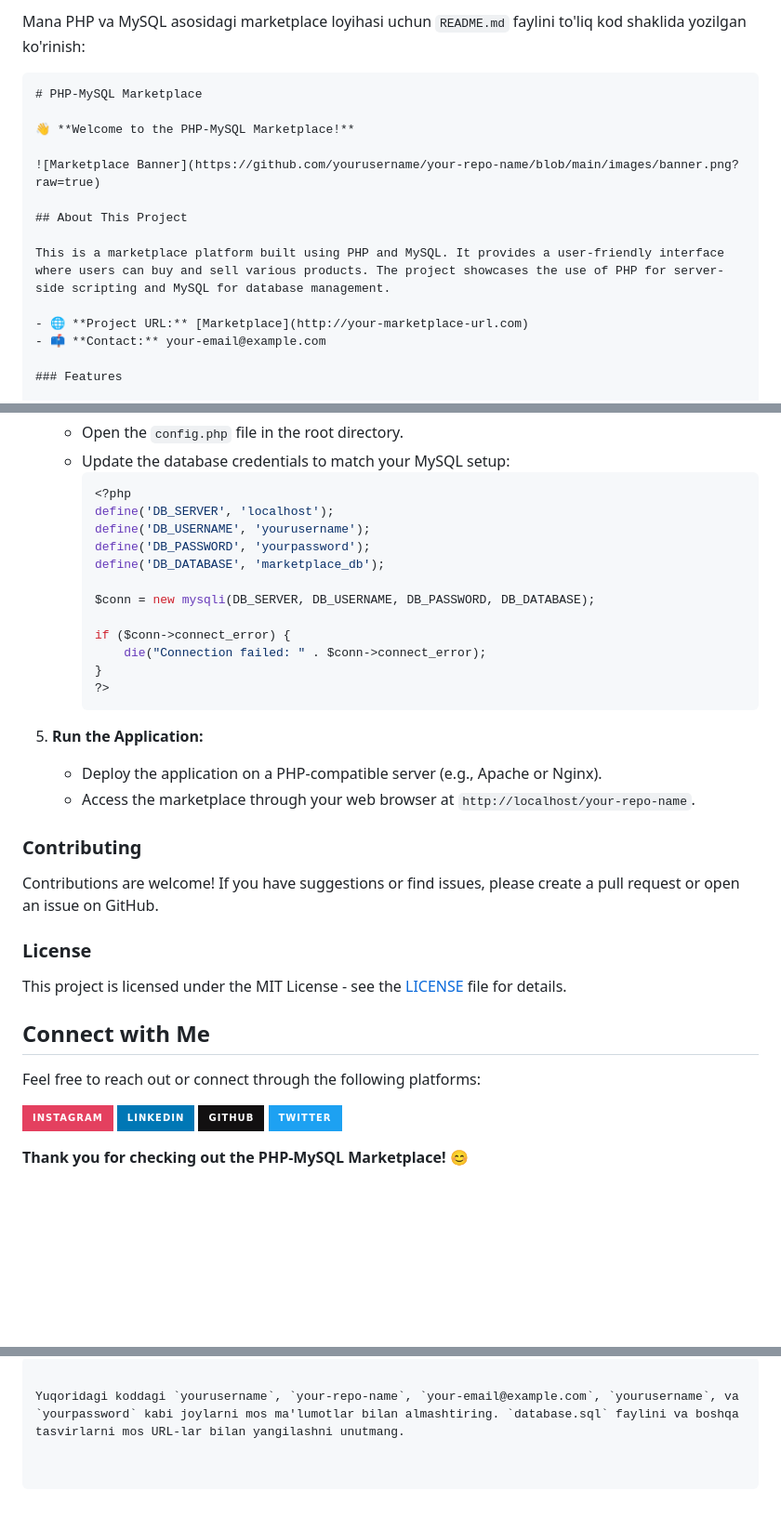
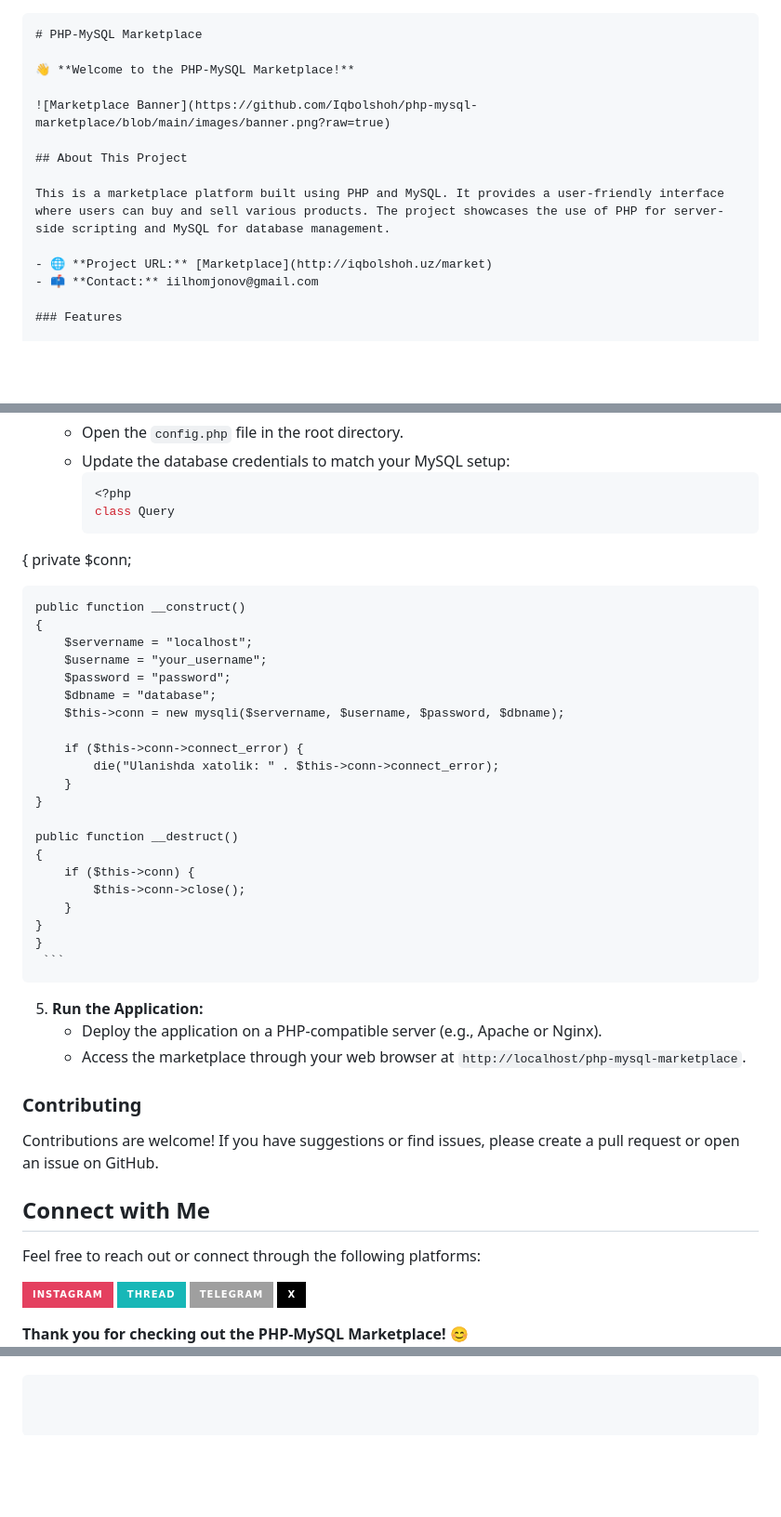
Before and after one commit to Iqbolshoh/php-mysql-marketplace, a Markdown page: README.md, 3 parts joined by grey strips. Shown at 93% size. GitHub-like rendering; badges without logos; blank space fills up the shorter version.

````diff
--- a/README.md
+++ b/README.md
@@ -1,18 +1,16 @@
-Mana PHP va MySQL asosidagi marketplace loyihasi uchun `README.md` faylini to'liq kod shaklida yozilgan ko'rinish:
-
 ```markdown
 # PHP-MySQL Marketplace
 
 👋 **Welcome to the PHP-MySQL Marketplace!**
 
-![Marketplace Banner](https://github.com/yourusername/your-repo-name/blob/main/images/banner.png?raw=true)
+![Marketplace Banner](https://github.com/Iqbolshoh/php-mysql-marketplace/blob/main/images/banner.png?raw=true)
 
 ## About This Project
 
 This is a marketplace platform built using PHP and MySQL. It provides a user-friendly interface where users can buy and sell various products. The project showcases the use of PHP for server-side scripting and MySQL for database management.
 
-- 🌐 **Project URL:** [Marketplace](http://your-marketplace-url.com)
-- 📫 **Contact:** your-email@example.com
+- 🌐 **Project URL:** [Marketplace](http://iqbolshoh.uz/market)
+- 📫 **Contact:** iilhomjonov@gmail.com
 
 ### Features
 
@@ -65,38 +65,47 @@ To get started with the PHP-MySQL Marketplace, follow these steps:
    - Update the database credentials to match your MySQL setup:
      ```php
      <?php
-     define('DB_SERVER', 'localhost');
-     define('DB_USERNAME', 'yourusername');
-     define('DB_PASSWORD', 'yourpassword');
-     define('DB_DATABASE', 'marketplace_db');
+     class Query
+{
+    private $conn;
 
-     $conn = new mysqli(DB_SERVER, DB_USERNAME, DB_PASSWORD, DB_DATABASE);
+    public function __construct()
+    {
+        $servername = "localhost";
+        $username = "your_username";
+        $password = "password";
+        $dbname = "database";
+        $this->conn = new mysqli($servername, $username, $password, $dbname);
 
-     if ($conn->connect_error) {
-         die("Connection failed: " . $conn->connect_error);
-     }
-     ?>
+        if ($this->conn->connect_error) {
+            die("Ulanishda xatolik: " . $this->conn->connect_error);
+        }
+    }
+
+    public function __destruct()
+    {
+        if ($this->conn) {
+            $this->conn->close();
+        }
+    }
+    }
      ```
 
 5. **Run the Application:**
    - Deploy the application on a PHP-compatible server (e.g., Apache or Nginx).
-   - Access the marketplace through your web browser at `http://localhost/your-repo-name`.
+   - Access the marketplace through your web browser at `http://localhost/php-mysql-marketplace`.
 
 ### Contributing
 
 Contributions are welcome! If you have suggestions or find issues, please create a pull request or open an issue on GitHub.
 
-### License
-
-This project is licensed under the MIT License - see the [LICENSE](https://github.com/yourusername/your-repo-name/blob/main/LICENSE) file for details.
-
 ## Connect with Me
 
 Feel free to reach out or connect through the following platforms:
 
-[![Instagram](https://img.shields.io/badge/Instagram-%23E4405F.svg?style=for-the-badge&logo=Instagram&logoColor=white)](https://www.instagram.com/yourusername)
-[![LinkedIn](https://img.shields.io/badge/LinkedIn-%230077B5.svg?style=for-the-badge&logo=linkedin&logoColor=white)](https://www.linkedin.com/in/yourusername/)
-[![GitHub](https://img.shields.io/badge/GitHub-%23121011.svg?style=for-the-badge&logo=github&logoColor=white)](https://github.com/yourusername)
-[![Twitter](https://img.shields.io/badge/Twitter-%231DA1F2.svg?style=for-the-badge&logo=twitter&logoColor=white)](https://twitter.com/yourusername)
+[![Instagram](https://img.shields.io/badge/Instagram-%23E4405F.svg?style=for-the-badge&logo=Instagram&logoColor=white)](https://www.instagram.com/iqbolshoh_777)
+[![Thread](https://img.shields.io/badge/Thread-%2317B7B7.svg?style=for-the-badge&logo=thread&logoColor=white)](https://www.threads.net/Iqbolshoh_777)
+[![Telegram](https://img.shields.io/badge/Telegram-%0088CC.svg?style=for-the-badge&logo=telegram&logoColor=white)](https://t.me/Iqbolshoh_777)
+[![X](https://img.shields.io/badge/X-%23000000.svg?style=for-the-badge&logo=x&logoColor=white)](https://x.com/Iqbolshoh_777)
 
 **Thank you for checking out the PHP-MySQL Marketplace!** 😊
@@ -105,3 +112 @@ Feel free to reach out or connect through the following platforms:
 ```
-
-Yuqoridagi koddagi `yourusername`, `your-repo-name`, `your-email@example.com`, `yourusername`, va `yourpassword` kabi joylarni mos ma'lumotlar bilan almashtiring. `database.sql` faylini va boshqa tasvirlarni mos URL-lar bilan yangilashni unutmang.
````
Also changed, not shown: other parts of README.md (+4 -4 lines).
